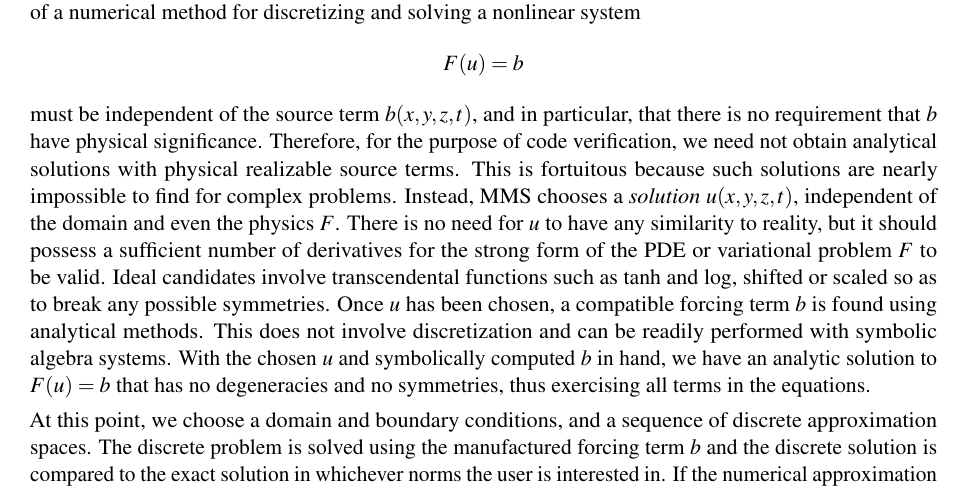
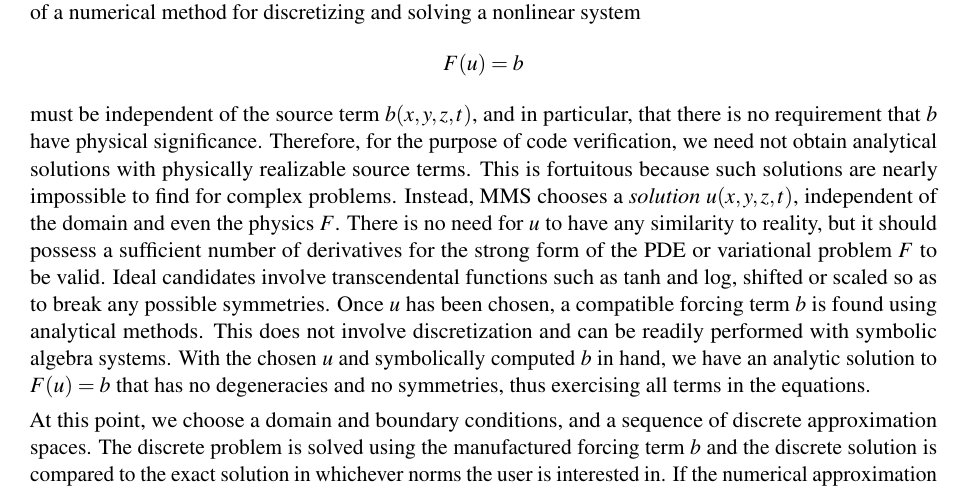
Before and after one commit to jedbrown/diss, a LaTeX thesis (diss.tex, which reads verification.tex): part of page 42 of 61, cut so that both start at the same text. Compiled offline with pdfLaTeX; a LaTeX package or settings file that is missing is left out; an older LaTeX class or package is replaced by its successor.

Commit message:
minor grammar fix

```diff
--- a/verification.tex
+++ b/verification.tex
@@ -24,7 +24,7 @@ The method relies on the simple observation that the correctness of a numerical
   F(u) = b
 \end{align*}
 must be independent of the source term $b(x,y,z,t)$, and in particular, that there is no requirement that $b$ have physical significance.
-Therefore, for the purpose of code verification, we need not obtain analytical solutions with physical realizable source terms.
+Therefore, for the purpose of code verification, we need not obtain analytical solutions with physically realizable source terms.
 This is fortuitous because such solutions are nearly impossible to find for complex problems.
 Instead, MMS chooses a \emph{solution} $u(x,y,z,t)$, independent of the domain and even the physics $F$.
 There is no need for $u$ to have any similarity to reality, but it should possess a sufficient number of derivatives for the strong form of the PDE or variational problem $F$ to be valid.
```
